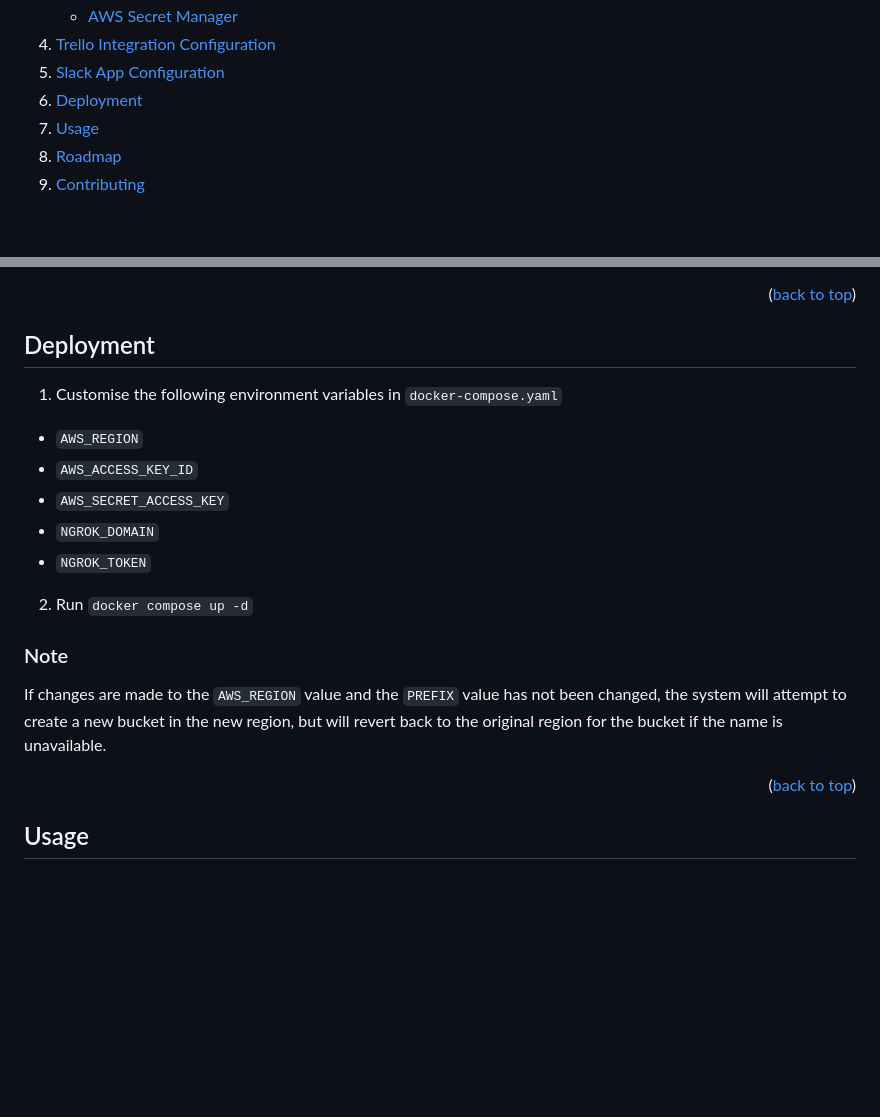
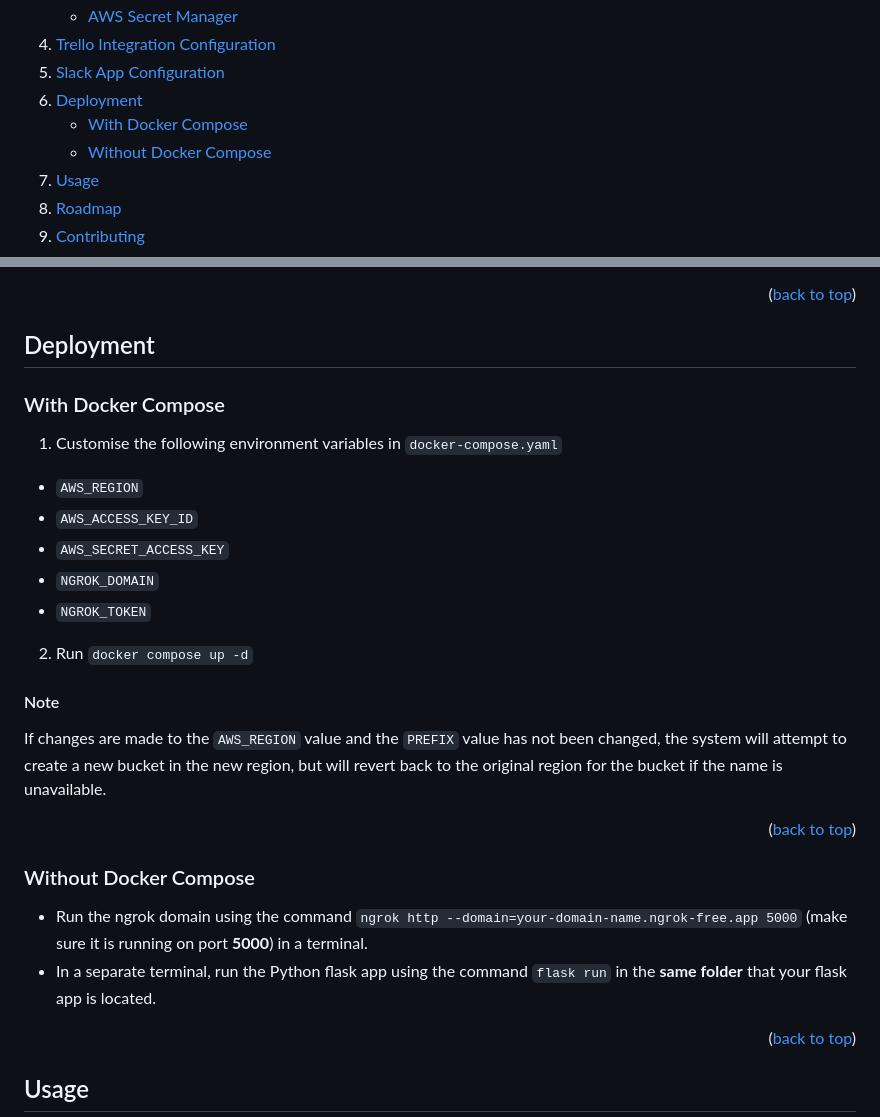
Before and after one commit to Jordan527/TSI-Ticketing-System, a Markdown page: README.md, 2 parts joined by grey strips. GitHub-like rendering; folded sections open; blank space fills up the shorter version.

Commit message:
Update the README to include instructions for deployment both with and without docker compose

```diff
--- a/README.md
+++ b/README.md
@@ -75,7 +75,13 @@
     </li>
     <li><a href="#trello-integration-configuration">Trello Integration Configuration</a></li>
     <li><a href="#slack-app-configuration">Slack App Configuration</a></li>
-    <li><a href="#deployment">Deployment</a></li>
+    <li>
+      <a href="#deployment">Deployment</a>
+      <ul>
+        <li><a href="#with-docker-compose">With Docker Compose</a></li>
+        <li><a href="#without-docker-compose">Without Docker Compose</a></li>
+      </ul>
+    </li>
     <li><a href="#usage">Usage</a></li>
     <li><a href="#roadmap">Roadmap</a></li>
     <li><a href="#contributing">Contributing</a></li>
@@ -233,6 +239,7 @@ pip install -r requirements.txt
 <p align="right">(<a href="#readme-top">back to top</a>)</p>
 
 ## Deployment
+### With Docker Compose
 1. Customise the following environment variables in `docker-compose.yaml`
   - `AWS_REGION`
   - `AWS_ACCESS_KEY_ID`
@@ -241,8 +248,14 @@ pip install -r requirements.txt
   - `NGROK_TOKEN`
 2. Run `docker compose up -d`
 
-### Note
+#### Note
 If changes are made to the `AWS_REGION` value and the `PREFIX` value has not been changed, the system will attempt to create a new bucket in the new region, but will revert back to the original region for the bucket if the name is unavailable.
+
+<p align="right">(<a href="#readme-top">back to top</a>)</p>
+
+### Without Docker Compose
+- Run the ngrok domain using the command `ngrok http --domain=your-domain-name.ngrok-free.app 5000` (make sure it is running on port **5000**) in a terminal.
+- In a separate terminal, run the Python flask app using the command `flask run` in the **same folder** that your flask app is located.
 
 <p align="right">(<a href="#readme-top">back to top</a>)</p>
 
```
